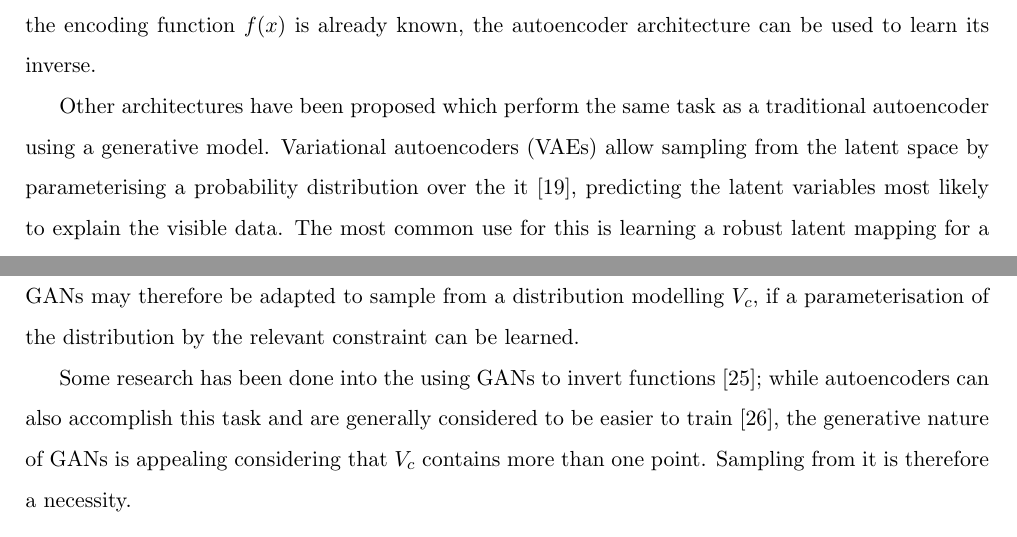
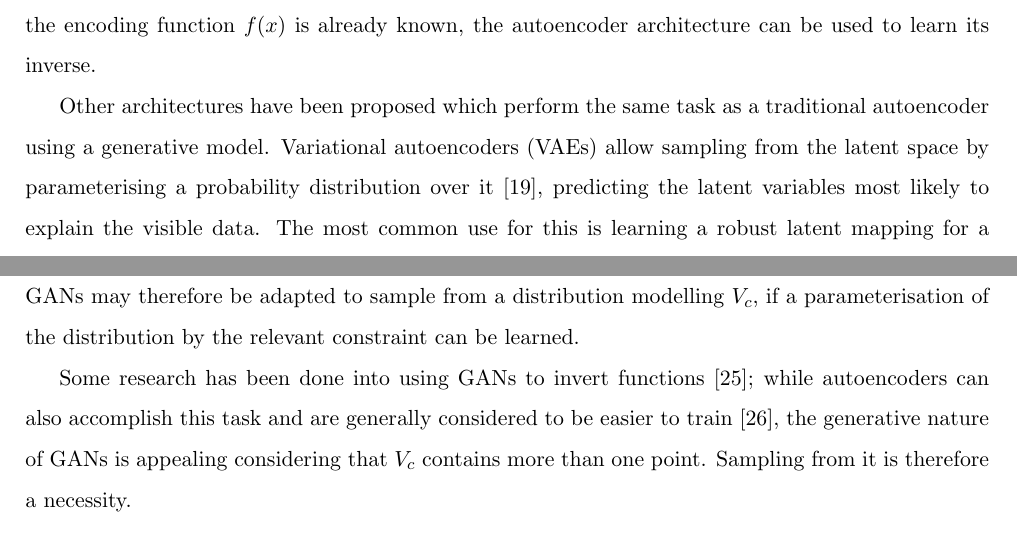
Before and after one commit to QuadraticOne/IP, a LaTeX thesis (reports/draft/main.tex, which reads reports/draft/chapters/literature/main.tex): two parts of pages 12 and 13 of 90 before the commit and two parts of pages 15 and 16 of 93 after it, joined at a grey line, cut so that both start at the same text. Compiled offline with pdfLaTeX.

Commit message:
Apply format changes from feedback

```diff
--- a/reports/draft/chapters/literature/main.tex
+++ b/reports/draft/chapters/literature/main.tex
@@ -44,7 +44,7 @@ This can be used to extract the more important latent features of the feature sp
 When used for pretraining, the decoder is normally discarded; but if the encoding function $f(x)$ is already known, the autoencoder architecture can be used to learn its inverse.
 
 Other architectures have been proposed which perform the same task as a traditional autoencoder using a generative model.
-Variational autoencoders (VAEs) allow sampling from the latent space by parameterising a probability distribution over the it \cite{kingma14}, predicting the latent variables most likely to explain the visible data.
+Variational autoencoders (VAEs) allow sampling from the latent space by parameterising a probability distribution over it \cite{kingma14}, predicting the latent variables most likely to explain the visible data.
 The most common use for this is learning a robust latent mapping for a dataset, but the method could be adapted to create a generative model that inverts a many-to-one function such as $h$.
 
 A common problem faced by traditional autoencoders is that not every point in the latent space has a meaningful equivalent in the feature space.
@@ -58,7 +58,7 @@ The most common adversarial networks, generative adversarial networks (GANs), ca
 These have been applied to a range of problems, including image resolution upscaling \cite{ledig17} and creating cross-domain transfer functions \cite{zhu18}.
 GANs may therefore be adapted to sample from a distribution modelling $V_c$, if a parameterisation of the distribution by the relevant constraint can be learned.
 
-Some research has been done into the using GANs to invert functions \cite{anirudh18}; while autoencoders can also accomplish this task and are generally considered to be easier to train \cite{bang18}, the generative nature of GANs is appealing considering that $V_c$ contains more than one point.
+Some research has been done into using GANs to invert functions \cite{anirudh18}; while autoencoders can also accomplish this task and are generally considered to be easier to train \cite{bang18}, the generative nature of GANs is appealing considering that $V_c$ contains more than one point.
 Sampling from it is therefore a necessity.
 
 \section{Representation learning} \label{section:representationLearning}
```
Also changed, not shown: reports/draft/chapters/generator/main.tex (+1 -1 lines), reports/draft/main.tex (+2 -0 lines), reports/draft/nomenclature/main.tex (+2 -0 lines).
